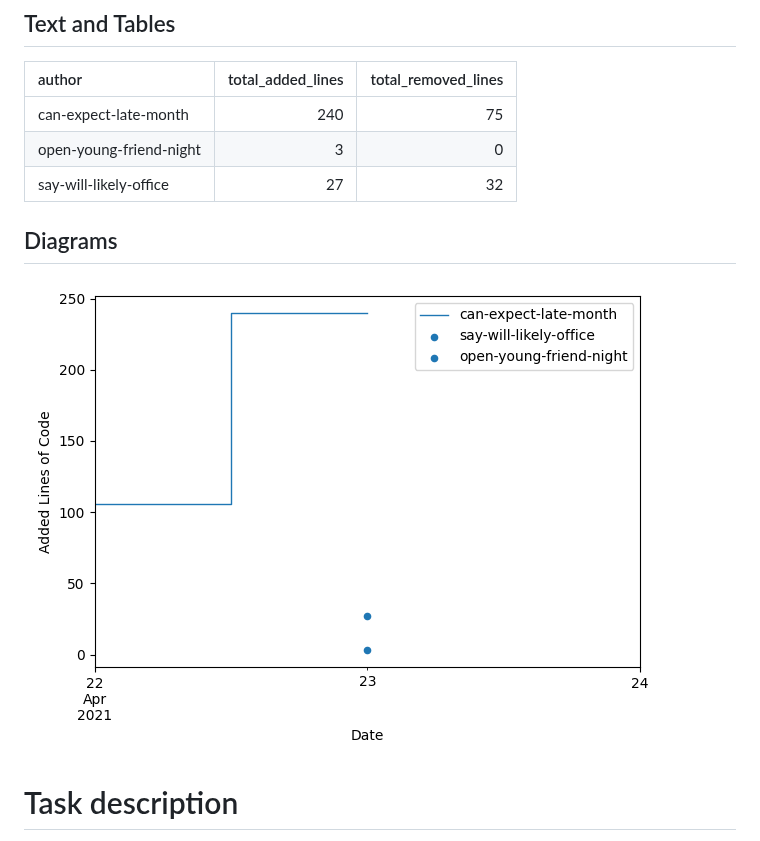
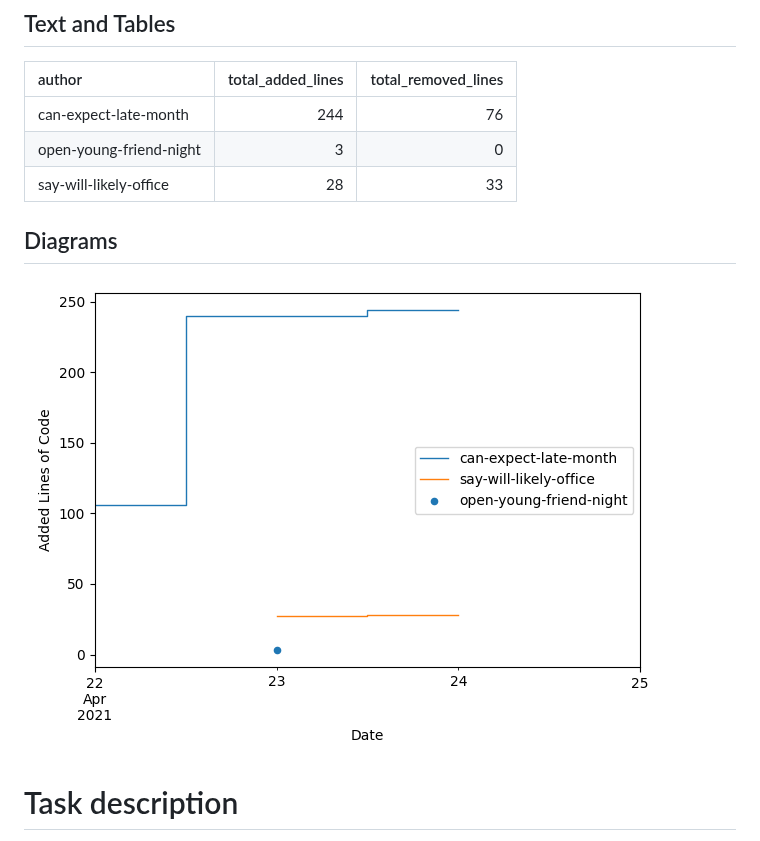
Before and after one commit to SebastianZug/test_contributer_feedback, a Markdown page: README.md, the part around the change. Rendered like a GitHub page; pictures changed too: statistics/AddedlinesOfCode.png.

Commit message:
Add new statistics

```diff
--- a/README.md
+++ b/README.md
@@ -11,9 +11,9 @@ In this repository, different formats of feedback for teams of students are eval
 ## Text and Tables
 | author                  |   total_added_lines |   total_removed_lines |
 |:------------------------|--------------------:|----------------------:|
-| can-expect-late-month   |                 240 |                    75 |
+| can-expect-late-month   |                 244 |                    76 |
 | open-young-friend-night |                   3 |                     0 |
-| say-will-likely-office  |                  27 |                    32 |
+| say-will-likely-office  |                  28 |                    33 |
 ## Diagrams
 
 ![Bild](./statistics/AddedlinesOfCode.png)
```
